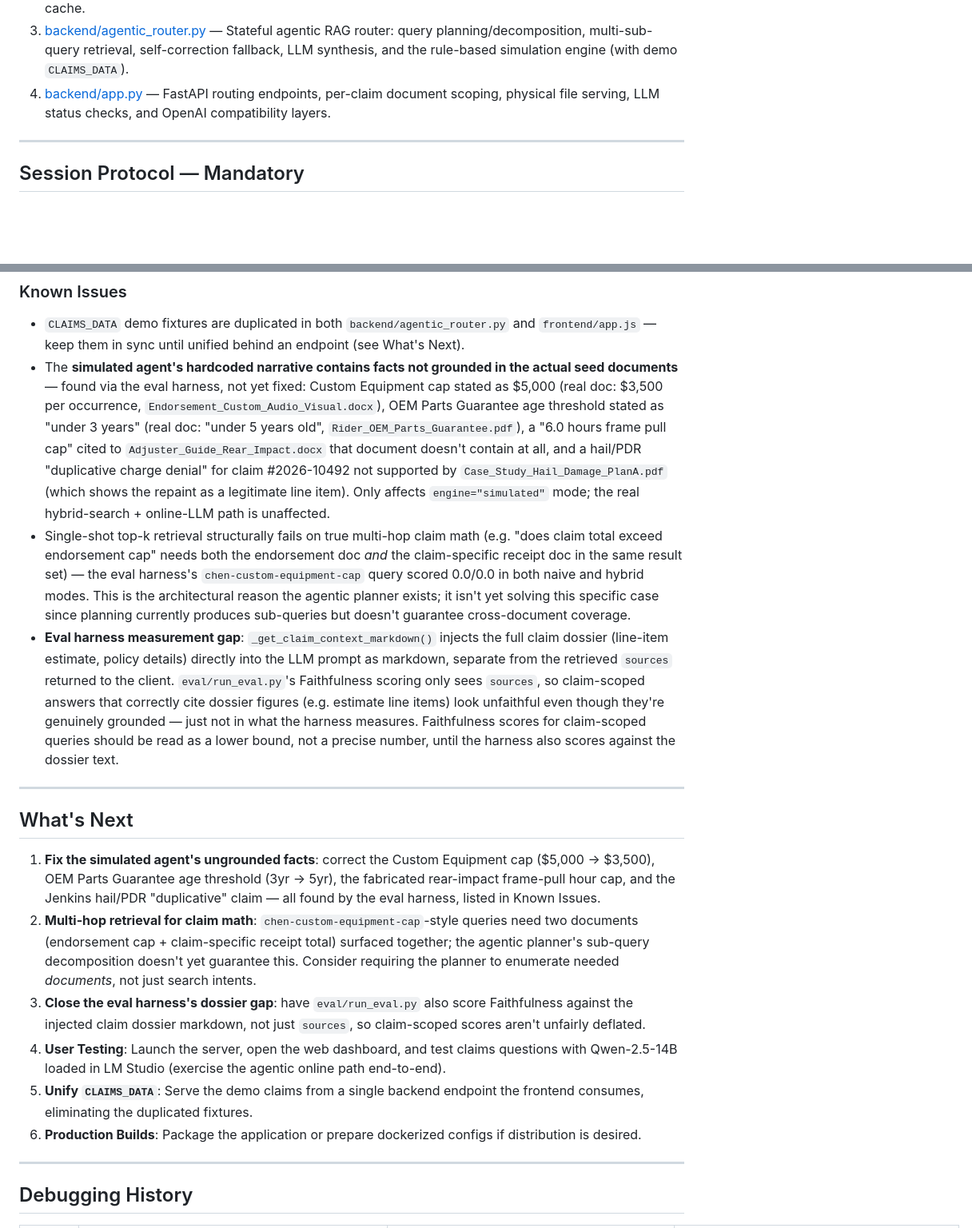
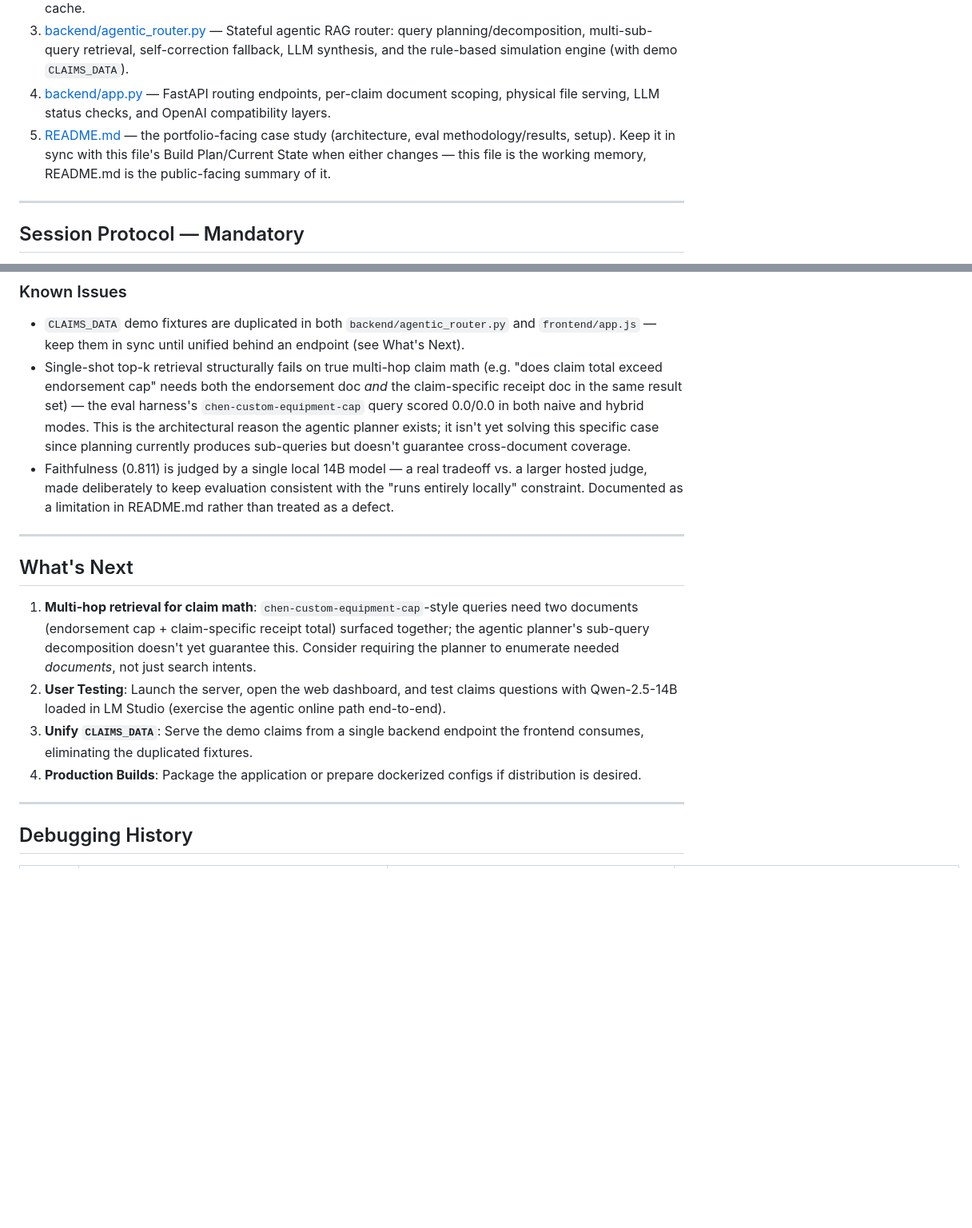
Before and after one commit to jf1shh/claims-rag, a Markdown page: CLAUDE.md, 2 parts joined by grey strips. Shown at 80% size. Drawn GitHub-style; blank space fills up the shorter version.

```diff
--- a/CLAUDE.md
+++ b/CLAUDE.md
@@ -19,6 +19,7 @@ Retrieval is **hybrid**: dense vector search over child chunks is fused with FTS
 2. [backend/rag_engine.py](file:///C:/PERSONAL/backend/rag_engine.py) — Document parsing, parent/child chunking, embedding, cross-encoder reranking, and the hybrid (vector + FTS5 + RRF) vector store with an in-memory normalized embedding cache.
 3. [backend/agentic_router.py](file:///C:/PERSONAL/backend/agentic_router.py) — Stateful agentic RAG router: query planning/decomposition, multi-sub-query retrieval, self-correction fallback, LLM synthesis, and the rule-based simulation engine (with demo `CLAIMS_DATA`).
 4. [backend/app.py](file:///C:/PERSONAL/backend/app.py) — FastAPI routing endpoints, per-claim document scoping, physical file serving, LLM status checks, and OpenAI compatibility layers.
+5. [README.md](file:///C:/PERSONAL/README.md) — the portfolio-facing case study (architecture, eval methodology/results, setup). Keep it in sync with this file's Build Plan/Current State when either changes — this file is the working memory, README.md is the public-facing summary of it.
 
 ---
 
@@ -234,20 +235,17 @@ http://localhost:8000
 
 ### Known Issues
 * `CLAIMS_DATA` demo fixtures are duplicated in both `backend/agentic_router.py` and `frontend/app.js` — keep them in sync until unified behind an endpoint (see What's Next).
-* The **simulated agent's hardcoded narrative contains facts not grounded in the actual seed documents** — found via the eval harness, not yet fixed: Custom Equipment cap stated as $5,000 (real doc: $3,500 per occurrence, `Endorsement_Custom_Audio_Visual.docx`), OEM Parts Guarantee age threshold stated as "under 3 years" (real doc: "under 5 years old", `Rider_OEM_Parts_Guarantee.pdf`), a "6.0 hours frame pull cap" cited to `Adjuster_Guide_Rear_Impact.docx` that document doesn't contain at all, and a hail/PDR "duplicative charge denial" for claim #2026-10492 not supported by `Case_Study_Hail_Damage_PlanA.pdf` (which shows the repaint as a legitimate line item). Only affects `engine="simulated"` mode; the real hybrid-search + online-LLM path is unaffected.
 * Single-shot top-k retrieval structurally fails on true multi-hop claim math (e.g. "does claim total exceed endorsement cap" needs both the endorsement doc *and* the claim-specific receipt doc in the same result set) — the eval harness's `chen-custom-equipment-cap` query scored 0.0/0.0 in both naive and hybrid modes. This is the architectural reason the agentic planner exists; it isn't yet solving this specific case since planning currently produces sub-queries but doesn't guarantee cross-document coverage.
-* **Eval harness measurement gap**: `_get_claim_context_markdown()` injects the full claim dossier (line-item estimate, policy details) directly into the LLM prompt as markdown, separate from the retrieved `sources` returned to the client. `eval/run_eval.py`'s Faithfulness scoring only sees `sources`, so claim-scoped answers that correctly cite dossier figures (e.g. estimate line items) look unfaithful even though they're genuinely grounded — just not in what the harness measures. Faithfulness scores for claim-scoped queries should be read as a lower bound, not a precise number, until the harness also scores against the dossier text.
+* Faithfulness (0.811) is judged by a single local 14B model — a real tradeoff vs. a larger hosted judge, made deliberately to keep evaluation consistent with the "runs entirely locally" constraint. Documented as a limitation in README.md rather than treated as a defect.
 
 ---
 
 ## What's Next
 
-1. **Fix the simulated agent's ungrounded facts**: correct the Custom Equipment cap ($5,000 → $3,500), OEM Parts Guarantee age threshold (3yr → 5yr), the fabricated rear-impact frame-pull hour cap, and the Jenkins hail/PDR "duplicative" claim — all found by the eval harness, listed in Known Issues.
-2. **Multi-hop retrieval for claim math**: `chen-custom-equipment-cap`-style queries need two documents (endorsement cap + claim-specific receipt total) surfaced together; the agentic planner's sub-query decomposition doesn't yet guarantee this. Consider requiring the planner to enumerate needed *documents*, not just search intents.
-3. **Close the eval harness's dossier gap**: have `eval/run_eval.py` also score Faithfulness against the injected claim dossier markdown, not just `sources`, so claim-scoped scores aren't unfairly deflated.
-4. **User Testing**: Launch the server, open the web dashboard, and test claims questions with Qwen-2.5-14B loaded in LM Studio (exercise the agentic online path end-to-end).
-5. **Unify `CLAIMS_DATA`**: Serve the demo claims from a single backend endpoint the frontend consumes, eliminating the duplicated fixtures.
-6. **Production Builds**: Package the application or prepare dockerized configs if distribution is desired.
+1. **Multi-hop retrieval for claim math**: `chen-custom-equipment-cap`-style queries need two documents (endorsement cap + claim-specific receipt total) surfaced together; the agentic planner's sub-query decomposition doesn't yet guarantee this. Consider requiring the planner to enumerate needed *documents*, not just search intents.
+2. **User Testing**: Launch the server, open the web dashboard, and test claims questions with Qwen-2.5-14B loaded in LM Studio (exercise the agentic online path end-to-end).
+3. **Unify `CLAIMS_DATA`**: Serve the demo claims from a single backend endpoint the frontend consumes, eliminating the duplicated fixtures.
+4. **Production Builds**: Package the application or prepare dockerized configs if distribution is desired.
 
 ---
 
```
Also changed, not shown: other parts of CLAUDE.md (+8 -6 lines).
